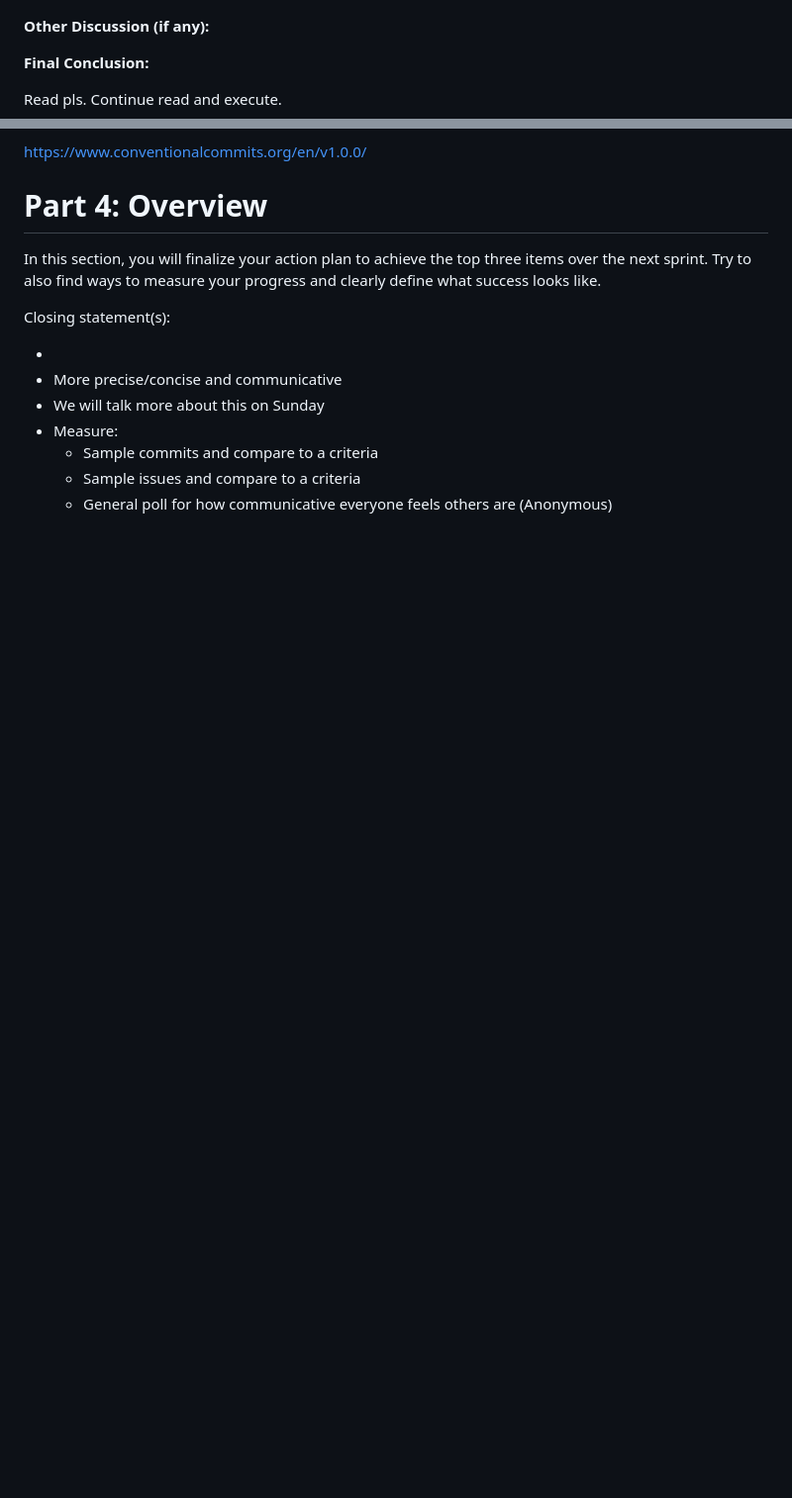
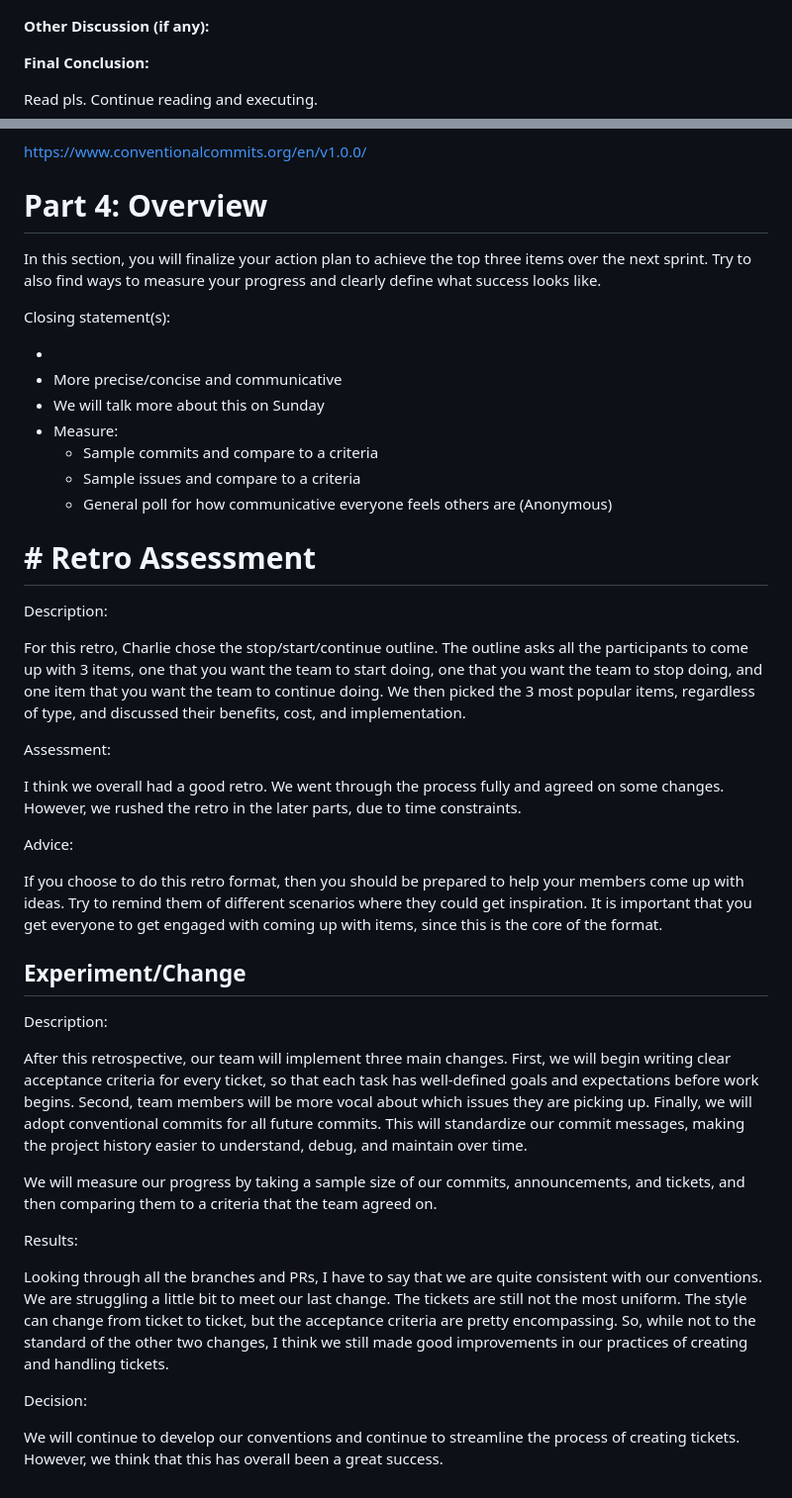
Before and after one commit to ucsb-cs148-w26/pj04-receipt-divider, a Markdown page: team/retrospectives/retro00.md, 2 parts joined by grey strips. Shown at 99% size. GitHub-like rendering; blank space fills up the shorter version.

Commit message:
Updated retro00.md
I finished off the decision and results section of the retro assessment. I also fixed some spelling and grammatical errors.

```diff
--- a/team/retrospectives/retro00.md
+++ b/team/retrospectives/retro00.md
@@ -242,7 +242,7 @@ Observations/Data that support taking this action:
 
 **Final Conclusion:**
 
-Read pls. Continue read and execute.
+Read pls. Continue reading and executing.
 
 [https://www.conventionalcommits.org/en/v1.0.0/](https://www.conventionalcommits.org/en/v1.0.0/)
 
@@ -259,3 +259,31 @@ Closing statement(s):
   * Sample commits and compare to a criteria
   * Sample issues and compare to a criteria
   * General poll for how communicative everyone feels others are (Anonymous)
+
+ # # Retro Assessment
+Description:
+
+For this retro, Charlie chose the stop/start/continue outline. The outline asks all the participants to come up with 3 items, one that you want the team to start doing, one that you want the team to stop doing, and one item that you want the team to continue doing. We then picked the 3 most popular items, regardless of type, and discussed their benefits, cost, and implementation.
+
+Assessment:
+
+I think we overall had a good retro. We went through the process fully and agreed on some changes. However, we rushed the retro in the later parts, due to time constraints.
+
+Advice:
+
+If you choose to do this retro format, then you should be prepared to help your members come up with ideas. Try to remind them of different scenarios where they could get inspiration. It is important that you get everyone to get engaged with coming up with items, since this is the core of the format.
+
+## Experiment/Change
+Description:
+
+After this retrospective, our team will implement three main changes. First, we will begin writing clear acceptance criteria for every ticket, so that each task has well-defined goals and expectations before work begins. Second, team members will be more vocal about which issues they are picking up. Finally, we will adopt conventional commits for all future commits. This will standardize our commit messages, making the project history easier to understand, debug, and maintain over time.
+
+We will measure our progress by taking a sample size of our commits, announcements, and tickets, and then comparing them to a criteria that the team agreed on.
+
+Results:
+
+Looking through all the branches and PRs, I have to say that we are quite consistent with our conventions. We are struggling a little bit to meet our last change. The tickets are still not the most uniform. The style can change from ticket to ticket, but the acceptance criteria are pretty encompassing. So, while not to the standard of the other two changes, I think we still made good improvements in our practices of creating and handling tickets.
+
+Decision:
+
+We will continue to develop our conventions and continue to streamline the process of creating tickets. However, we think that this has overall been a great success.
```
